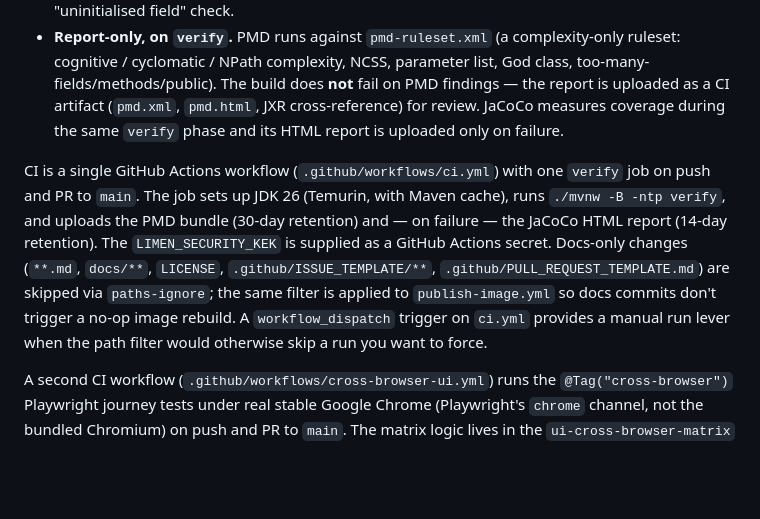
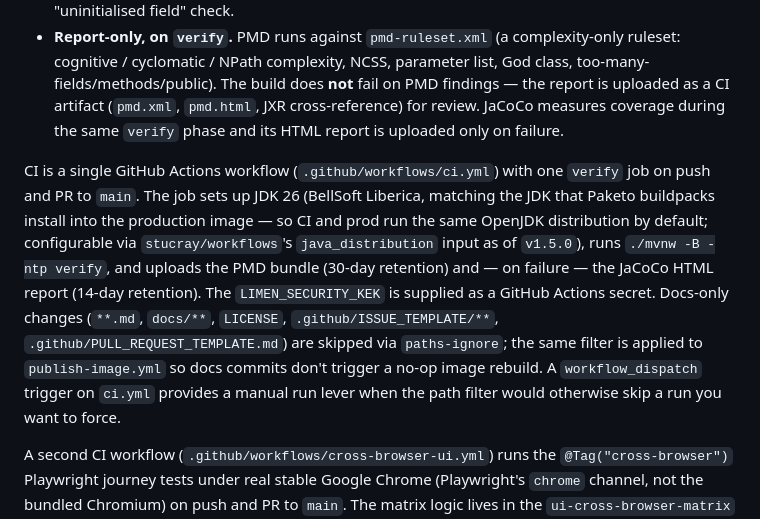
Before and after one commit to stucray/limen, a Markdown page: docs/reference/architecture.md, the part around the change. GitHub-like rendering; blank space fills up the shorter version.

Commit message:
docs: update §4.14 to reflect Liberica JDK in CI (stucray/workflows v1.5.0) (#314)
stucray/workflows v1.5.0 flipped the default `java_distribution` from
Temurin to BellSoft Liberica so CI matches the JDK that Paketo
buildpacks install into the production image. Limen's pin on `@v1`
picks this up automatically on the next CI run. The arch doc now
reflects the new default + notes the override input for future
readers.

Co-authored-by: Claude Opus 4.7 (1M context) <noreply@anthropic.com>

```diff
--- a/docs/reference/architecture.md
+++ b/docs/reference/architecture.md
@@ -592,7 +592,7 @@ Static analysis runs in two postures:
 - **Blocking, on every compile.** Error Prone runs as a `javac` plugin (`-Xplugin:ErrorProne`) and fails the build on any of its checks. NullAway runs as an Error Prone check elevated to `ERROR` severity, in JSpecify mode, on the annotated package `com.stucray.limen`. NullAway is **disabled on the test compile** (`-Xep:NullAway:OFF`) — tests construct fixtures with the `new Entity(null, ...)` Spring Data convention and the noise was not buying meaningful safety. The Spring `@Autowired` and Mockito `@Mock`/`@InjectMocks` annotations are also excluded from NullAway's "uninitialised field" check.
 - **Report-only, on `verify`.** PMD runs against `pmd-ruleset.xml` (a complexity-only ruleset: cognitive / cyclomatic / NPath complexity, NCSS, parameter list, God class, too-many-fields/methods/public). The build does **not** fail on PMD findings — the report is uploaded as a CI artifact (`pmd.xml`, `pmd.html`, JXR cross-reference) for review. JaCoCo measures coverage during the same `verify` phase and its HTML report is uploaded only on failure.
 
-CI is a single GitHub Actions workflow (`.github/workflows/ci.yml`) with one `verify` job on push and PR to `main`. The job sets up JDK 26 (Temurin, with Maven cache), runs `./mvnw -B -ntp verify`, and uploads the PMD bundle (30-day retention) and — on failure — the JaCoCo HTML report (14-day retention). The `LIMEN_SECURITY_KEK` is supplied as a GitHub Actions secret. Docs-only changes (`**.md`, `docs/**`, `LICENSE`, `.github/ISSUE_TEMPLATE/**`, `.github/PULL_REQUEST_TEMPLATE.md`) are skipped via `paths-ignore`; the same filter is applied to `publish-image.yml` so docs commits don't trigger a no-op image rebuild. A `workflow_dispatch` trigger on `ci.yml` provides a manual run lever when the path filter would otherwise skip a run you want to force.
+CI is a single GitHub Actions workflow (`.github/workflows/ci.yml`) with one `verify` job on push and PR to `main`. The job sets up JDK 26 (BellSoft Liberica, matching the JDK that Paketo buildpacks install into the production image — so CI and prod run the same OpenJDK distribution by default; configurable via `stucray/workflows`'s `java_distribution` input as of `v1.5.0`), runs `./mvnw -B -ntp verify`, and uploads the PMD bundle (30-day retention) and — on failure — the JaCoCo HTML report (14-day retention). The `LIMEN_SECURITY_KEK` is supplied as a GitHub Actions secret. Docs-only changes (`**.md`, `docs/**`, `LICENSE`, `.github/ISSUE_TEMPLATE/**`, `.github/PULL_REQUEST_TEMPLATE.md`) are skipped via `paths-ignore`; the same filter is applied to `publish-image.yml` so docs commits don't trigger a no-op image rebuild. A `workflow_dispatch` trigger on `ci.yml` provides a manual run lever when the path filter would otherwise skip a run you want to force.
 
 A second CI workflow (`.github/workflows/cross-browser-ui.yml`) runs the `@Tag("cross-browser")` Playwright journey tests under real stable Google Chrome (Playwright's `chrome` channel, not the bundled Chromium) on push and PR to `main`. The matrix logic lives in the `ui-cross-browser-matrix` reusable workflow at `stucray/workflows@v1`; `ci.yml` (default bundled Chromium) and this workflow together cover both Chrome shapes. The motivation is engine-specific drift the bundled Chromium can't catch — most notably real-Chrome-only behaviour like the `/.well-known/appspecific/com.chrome.devtools.json` workspace-folders probe that surfaced bug #285. WebKit and Firefox were part of the original matrix (PR #292) and were dropped 2026-05-21 after 4 days with zero engine-divergent findings — `webkit` and `firefox` can be re-enabled via the workflow's `browsers` input if a future change introduces engine-sensitive code (WebAuthn, a JS framework, complex CSS).
 
```
